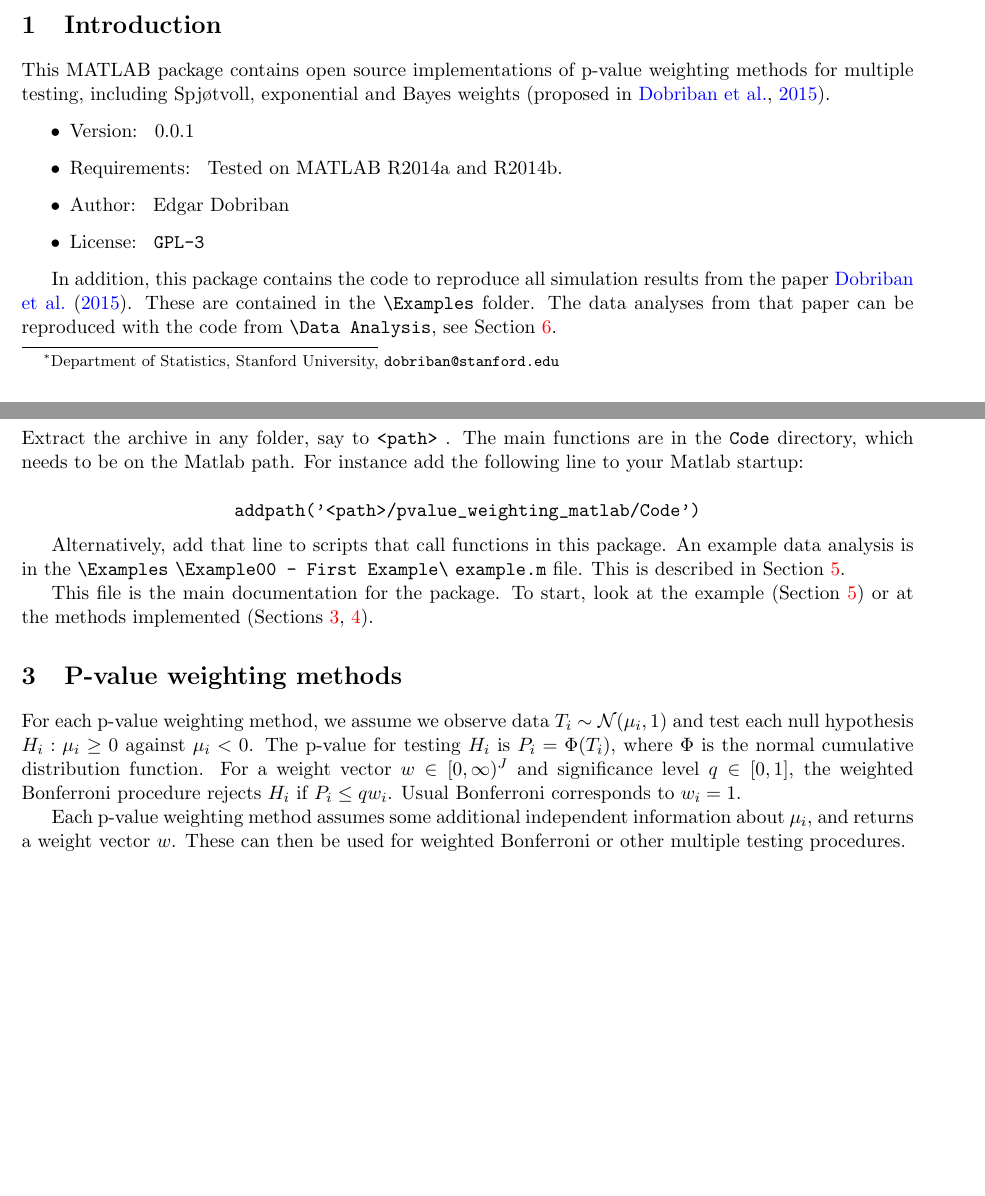
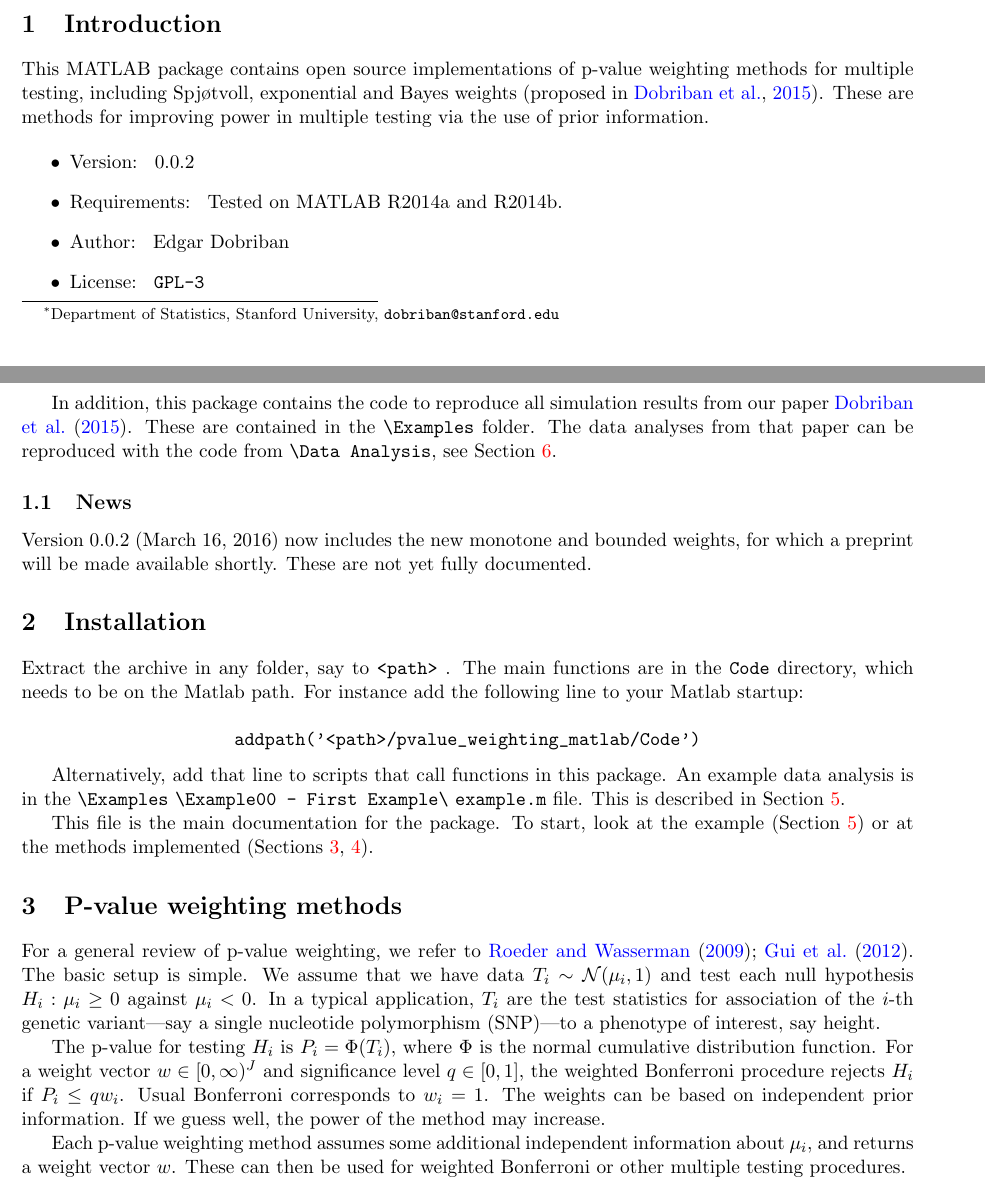
Before and after one commit to dobriban/pvalue_weighting_matlab, a LaTeX document (readme/readme.tex): two parts of pages 1 and 2 of 8, joined at a grey line, cut so that both start at the same text, the shorter picture padded with empty space. Compiled offline with pdfLaTeX.

Commit message:
update readme

```diff
--- a/readme/readme.tex
+++ b/readme/readme.tex
@@ -83,16 +83,20 @@
 \tableofcontents
 \section{Introduction}
 
-This MATLAB package contains open source implementations of p-value weighting methods for multiple testing, including Spj\o tvoll, exponential and Bayes weights \citep[proposed in][]{dobriban2015optimal}. %These are methods for improving power in multiple testing via the use of prior information.
+This MATLAB package contains open source implementations of p-value weighting methods for multiple testing, including Spj\o tvoll, exponential and Bayes weights \citep[proposed in][]{dobriban2015optimal}. These are methods for improving power in multiple testing via the use of prior information.
 
 \begin{itemize}
-\item{Version: } 0.0.1
+\item{Version: } 0.0.2
 \item{Requirements: } Tested on MATLAB R2014a and R2014b.
 \item{Author: } Edgar Dobriban
 \item{License: } \verb+GPL-3+
 \end{itemize}
 
-In addition, this package contains the code to reproduce all simulation results from the paper \cite{dobriban2015optimal}. These are contained in the \verb+\Examples+ folder. The data analyses from that paper can be reproduced with the code from \verb+\Data Analysis+, see Section \ref{repro}.
+In addition, this package contains the code to reproduce all simulation results from our paper \cite{dobriban2015optimal}. These are contained in the \verb+\Examples+ folder. The data analyses from that paper can be reproduced with the code from \verb+\Data Analysis+, see Section \ref{repro}.
+
+\subsection{News}
+
+Version 0.0.2 (March 16, 2016) now includes the new monotone and bounded weights, for which a preprint will be made available shortly. These are not yet fully documented.
 
 \section{Installation}
 
@@ -112,7 +116,9 @@ This file is the main documentation for the package. To start, look at the examp
 \section{P-value weighting methods}
 \label{methods}
 
-For each p-value weighting method, we assume we observe data $T_i \sim \mathcal{N}(\mu_i, 1)$ and test each null hypothesis $H_i: \mu_i \ge 0$ against $\mu_i <0$.  The p-value for testing $H_i$ is $P_i = \Phi(T_i)$, where $\Phi$ is the normal cumulative distribution function.  For a weight vector $w \in [0,\infty)^{J}$ and significance level $q \in [0,1]$, the weighted Bonferroni procedure rejects $H_{i}$ if $P_i \le q w_i$. Usual Bonferroni corresponds to $w_i=1$.
+For a general review of p-value weighting, we refer to \cite{roeder2009genome, gui2012weighted}. The basic setup is simple. We assume that we have data $T_i \sim \mathcal{N}(\mu_i, 1)$ and test each null hypothesis $H_i: \mu_i \ge 0$ against $\mu_i <0$.  In a typical application, $T_i$ are the test statistics for association of the $i$-th genetic variant---say a single nucleotide polymorphism (SNP)---to a phenotype of interest, say height.
+
+The p-value for testing $H_i$ is $P_i = \Phi(T_i)$, where $\Phi$ is the normal cumulative distribution function.  For a weight vector $w \in [0,\infty)^{J}$ and significance level $q \in [0,1]$, the weighted Bonferroni procedure rejects $H_{i}$ if $P_i \le q w_i$. Usual Bonferroni corresponds to $w_i=1$. The weights can be based on independent prior information. If we guess well, the power of the method may increase.
 
 Each p-value weighting method assumes some additional independent information about $\mu_i$, and returns a weight vector $w$. These can then be used for weighted Bonferroni or other multiple testing procedures.
 
```
Also changed, not shown: readme/readme.pdf.
